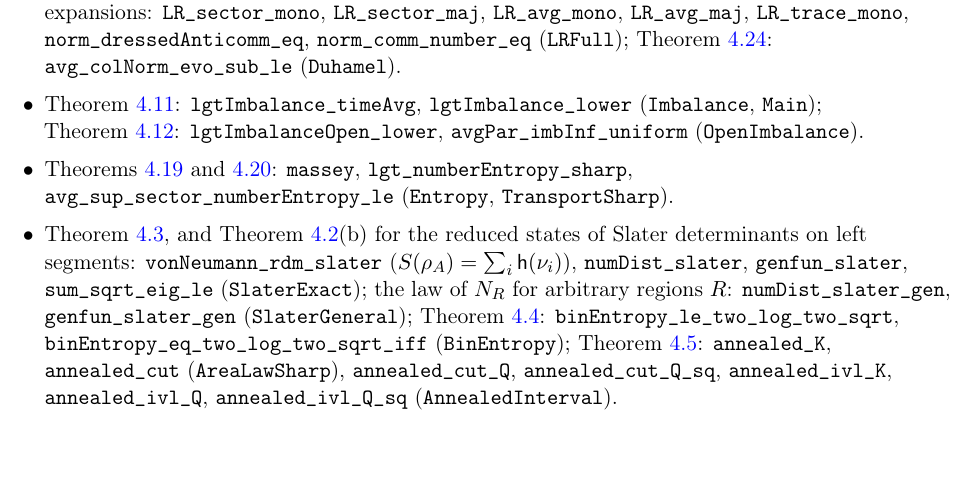
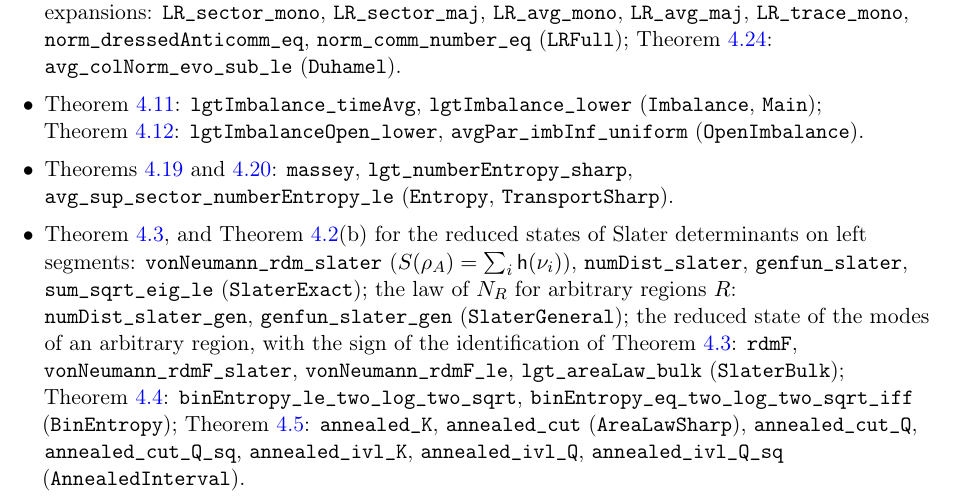
Before and after one commit to xturkesh/fermions, a LaTeX paper (paper/main.tex, which reads paper/sections/lean.tex): part of page 96 of 102, cut so that both start at the same text, the shorter picture padded with empty space. Compiled offline with pdfLaTeX.

Commit message:
Lean: bulk Slater entanglement in the library (64 modules, 3666 theorems, no non-standard axioms)
Co-Authored-By: Claude Opus 5.5 <noreply@anthropic.com>
Claude-Session: https://claude.ai/code/session_01NKqrRxmfWAsbocHrT8mtBS

```diff
--- a/paper/sections/lean.tex
+++ b/paper/sections/lean.tex
@@ -97,7 +97,9 @@ $\Z$: \texttt{tendsto\_evoZ}, \texttt{lintegral\_iSup\_UZ\_le}, \texttt{infvol\_
 \item \cref{lem:slater}, and \cref{lem:quasifree}(b) for the reduced states of Slater determinants on left
 segments: \texttt{vonNeumann\_rdm\_slater} ($S(\rho_A)=\sum_i\bent(\nu_i)$), \texttt{numDist\_slater},
 \texttt{genfun\_slater}, \texttt{sum\_sqrt\_eig\_le} (\texttt{SlaterExact}); the law of $N_R$ for arbitrary regions $R$:
-\texttt{numDist\_slater\_gen}, \texttt{genfun\_slater\_gen} (\texttt{SlaterGeneral}); \cref{lem:binent}:
+\texttt{numDist\_slater\_gen}, \texttt{genfun\_slater\_gen} (\texttt{SlaterGeneral}); the reduced state of the modes of an
+arbitrary region, with the sign of the identification of \cref{lem:slater}: \texttt{rdmF}, \texttt{vonNeumann\_rdmF\_slater},
+\texttt{vonNeumann\_rdmF\_le}, \texttt{lgt\_areaLaw\_bulk} (\texttt{SlaterBulk}); \cref{lem:binent}:
 \texttt{binEntropy\_le\_two\_log\_two\_sqrt}, \texttt{binEntropy\_eq\_two\_log\_two\_sqrt\_iff} (\texttt{BinEntropy});
 \cref{lem:annealed}: \texttt{annealed\_K}, \texttt{annealed\_cut} (\texttt{AreaLawSharp}), \texttt{annealed\_cut\_Q},
 \texttt{annealed\_cut\_Q\_sq}, \texttt{annealed\_ivl\_K}, \texttt{annealed\_ivl\_Q}, \texttt{annealed\_ivl\_Q\_sq}
```
Also changed, not shown: lean/README.md, 1 other file.
